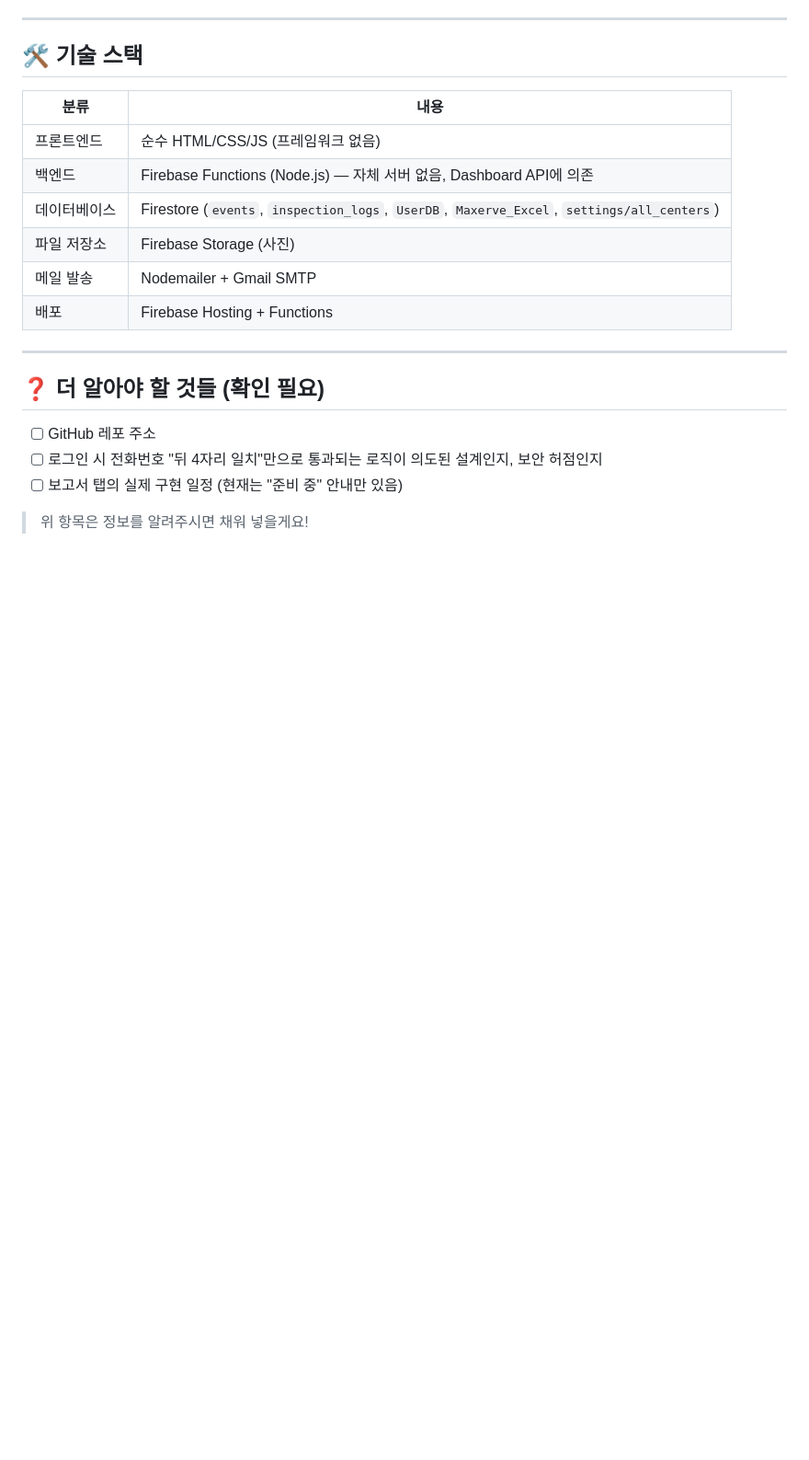
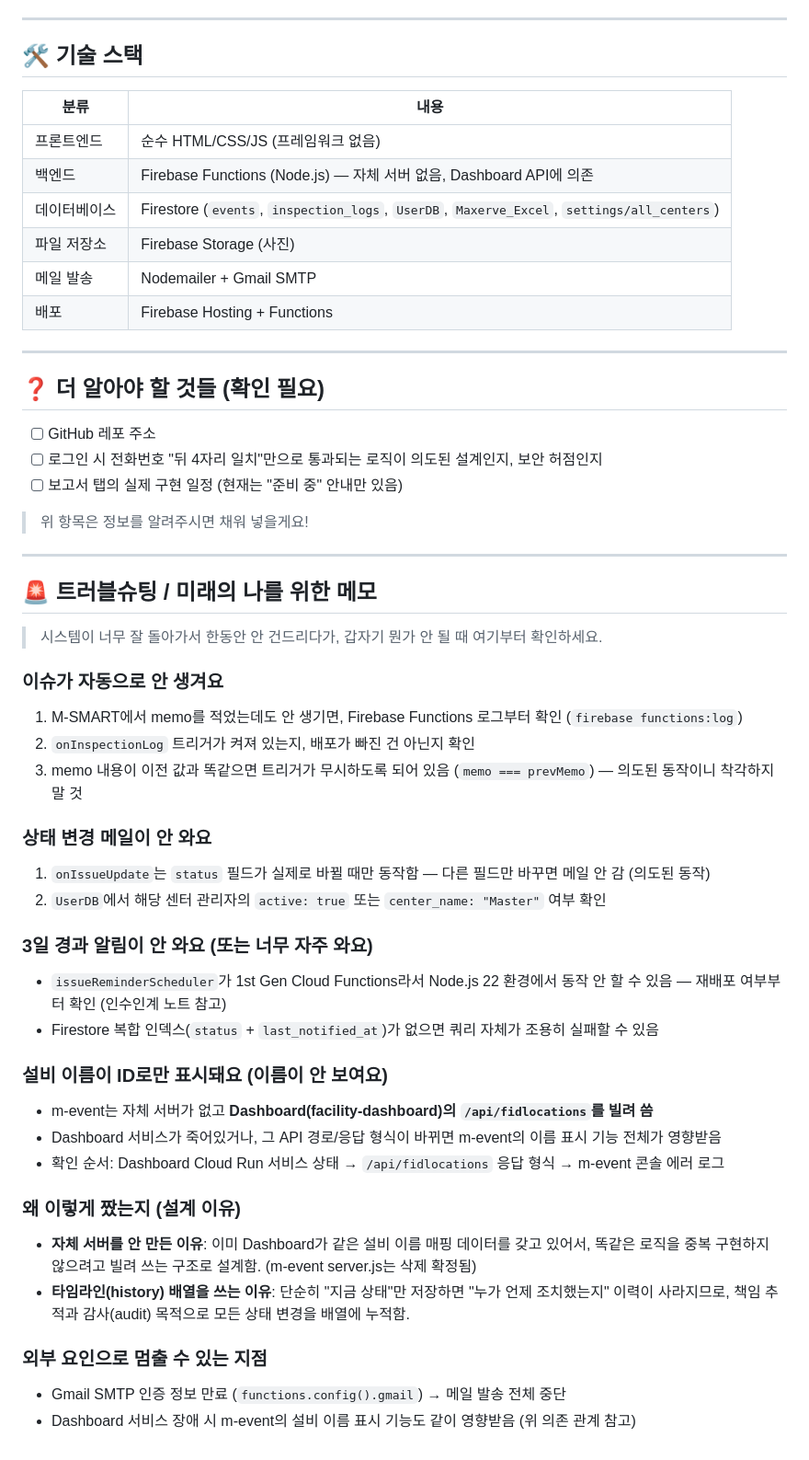
Before and after one commit to jawon0804-bot/m-event, a Markdown page: README.md, the part around the change. Shown at 92% size. Rendered like a GitHub page; blank space fills up the shorter version.

```diff
--- a/README.md
+++ b/README.md
@@ -221,3 +221,35 @@ Dashboard의 `server.js` 코드에도 이 사실이 주석으로 명시되어
 - [ ] 보고서 탭의 실제 구현 일정 (현재는 "준비 중" 안내만 있음)
 
 > 위 항목은 정보를 알려주시면 채워 넣을게요!
+
+---
+
+## 🚨 트러블슈팅 / 미래의 나를 위한 메모
+
+> 시스템이 너무 잘 돌아가서 한동안 안 건드리다가, 갑자기 뭔가 안 될 때 여기부터 확인하세요.
+
+### 이슈가 자동으로 안 생겨요
+1. M-SMART에서 memo를 적었는데도 안 생기면, Firebase Functions 로그부터 확인 (`firebase functions:log`)
+2. `onInspectionLog` 트리거가 켜져 있는지, 배포가 빠진 건 아닌지 확인
+3. memo 내용이 이전 값과 똑같으면 트리거가 무시하도록 되어 있음 (`memo === prevMemo`) — 의도된 동작이니 착각하지 말 것
+
+### 상태 변경 메일이 안 와요
+1. `onIssueUpdate`는 `status` 필드가 실제로 바뀔 때만 동작함 — 다른 필드만 바꾸면 메일 안 감 (의도된 동작)
+2. `UserDB`에서 해당 센터 관리자의 `active: true` 또는 `center_name: "Master"` 여부 확인
+
+### 3일 경과 알림이 안 와요 (또는 너무 자주 와요)
+- `issueReminderScheduler`가 1st Gen Cloud Functions라서 Node.js 22 환경에서 동작 안 할 수 있음 — 재배포 여부부터 확인 (인수인계 노트 참고)
+- Firestore 복합 인덱스(`status` + `last_notified_at`)가 없으면 쿼리 자체가 조용히 실패할 수 있음
+
+### 설비 이름이 ID로만 표시돼요 (이름이 안 보여요)
+- m-event는 자체 서버가 없고 **Dashboard(facility-dashboard)의 `/api/fidlocations`를 빌려 씀**
+- Dashboard 서비스가 죽어있거나, 그 API 경로/응답 형식이 바뀌면 m-event의 이름 표시 기능 전체가 영향받음
+- 확인 순서: Dashboard Cloud Run 서비스 상태 → `/api/fidlocations` 응답 형식 → m-event 콘솔 에러 로그
+
+### 왜 이렇게 짰는지 (설계 이유)
+- **자체 서버를 안 만든 이유**: 이미 Dashboard가 같은 설비 이름 매핑 데이터를 갖고 있어서, 똑같은 로직을 중복 구현하지 않으려고 빌려 쓰는 구조로 설계함. (m-event server.js는 삭제 확정됨)
+- **타임라인(history) 배열을 쓰는 이유**: 단순히 "지금 상태"만 저장하면 "누가 언제 조치했는지" 이력이 사라지므로, 책임 추적과 감사(audit) 목적으로 모든 상태 변경을 배열에 누적함.
+
+### 외부 요인으로 멈출 수 있는 지점
+- Gmail SMTP 인증 정보 만료 (`functions.config().gmail`) → 메일 발송 전체 중단
+- Dashboard 서비스 장애 시 m-event의 설비 이름 표시 기능도 같이 영향받음 (위 의존 관계 참고)
```
